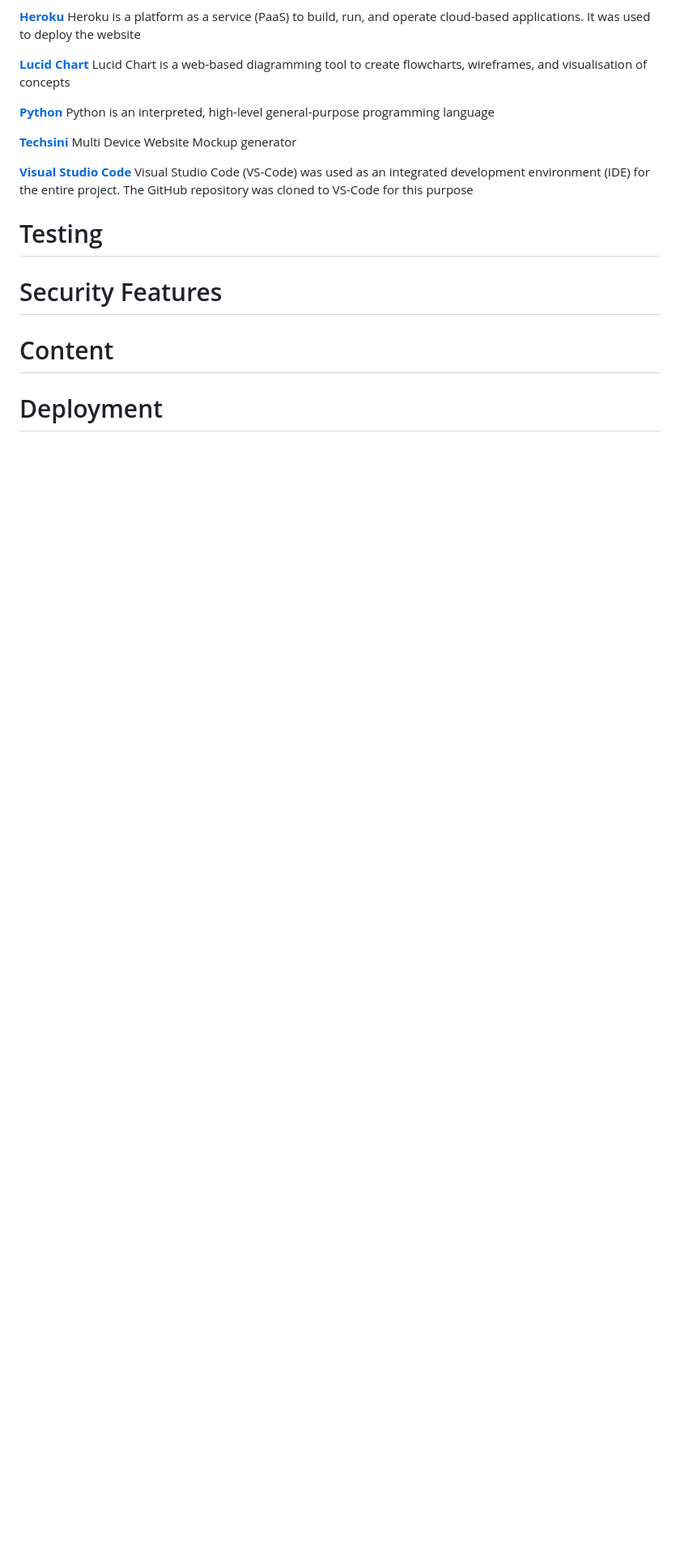
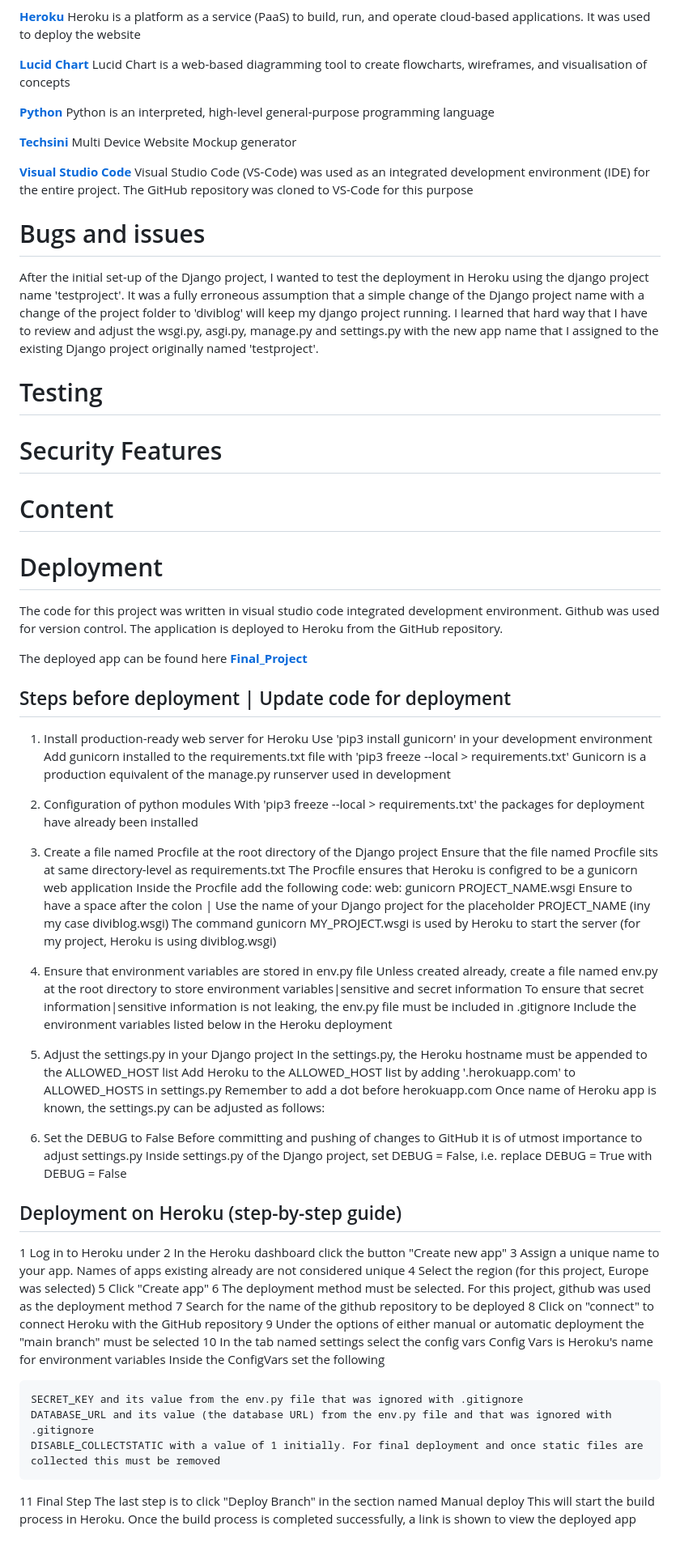
Before and after one commit to Werner-Staeblein/Project-4, a Markdown page: README.md, the part around the change printed below. Shown: that part at 81% size. Drawn GitHub-style; blank space fills up the shorter version.

Commit message:
Add deployment section to README. Update README with bugs faced in deployment

```diff
--- a/README.md
+++ b/README.md
@@ -88,6 +99,9 @@ The frontend primarily relies on the CSS framework Bootstrap for the efficient l
 **[Visual Studio Code](https://code.visualstudio.com/)** Visual Studio Code (VS-Code) was used as an integrated development environment (IDE) for the entire project. The GitHub repository was cloned to VS-Code for this purpose
 
 
+# Bugs and issues
+After the initial set-up of the Django project, I wanted to test the deployment in Heroku using the django project name 'testproject'. It was a fully erroneous assumption that a simple change of the Django project name with a change of the project folder to 'diviblog' will keep my django project running. I learned that hard way that I have to review and adjust the wsgi.py, asgi.py, manage.py and settings.py with the new app name that I assigned to the existing Django project originally named 'testproject'.
+
 
 # Testing
 
@@ -100,5 +114,63 @@ The frontend primarily relies on the CSS framework Bootstrap for the efficient l
 # Content
 
 
+# Deployment
 
-# Deployment
+The code for this project was written in visual studio code integrated development environment. Github was used for version control. The application is deployed to Heroku from the GitHub repository.
+
+The deployed app can be found here **[Final_Project](https://dividend-blog-app-7524309b6f0c.herokuapp.com/)**
+
+## Steps before deployment | Update code for deployment
+
+1. Install production-ready web server for Heroku
+Use 'pip3 install gunicorn' in your development environment
+Add gunicorn installed to the requirements.txt file with 'pip3 freeze --local > requirements.txt'
+Gunicorn is a production equivalent of the manage.py runserver used in development
+
+2. Configuration of python modules
+With 'pip3 freeze --local > requirements.txt' the packages for deployment have already been installed
+
+3. Create a file named Procfile at the root directory of the Django project
+Ensure that the file named Procfile sits at same directory-level as requirements.txt
+The Procfile ensures that Heroku is configred to be a gunicorn web application
+Inside the Procfile add the following code: web: gunicorn PROJECT_NAME.wsgi
+Ensure to have a space after the colon | Use the name of your Django project for the placeholder PROJECT_NAME (iny my case diviblog.wsgi)
+The command gunicorn MY_PROJECT.wsgi is used by Heroku to start the server (for my project, Heroku is using diviblog.wsgi)
+
+4. Ensure that environment variables are stored in env.py file
+Unless created already, create a file named env.py at the root directory to store environment variables|sensitive and secret information
+To ensure that secret information|sensitive information is not leaking, the env.py file must be included in .gitignore
+Include the environment variables listed below in the Heroku deployment
+
+5. Adjust the settings.py in your Django project
+In the settings.py, the Heroku hostname must be appended to the ALLOWED_HOST list
+Add Heroku to the ALLOWED_HOST list by adding '.herokuapp.com' to ALLOWED_HOSTS in settings.py
+Remember to add a dot before herokuapp.com
+Once name of Heroku app is known, the settings.py can be adjusted as follows:
+
+6. Set the DEBUG to False
+Before committing and pushing of changes to GitHub it is of utmost importance to adjust settings.py
+Inside settings.py of the Django project, set DEBUG = False, i.e. replace DEBUG = True with DEBUG = False
+
+## Deployment on Heroku (step-by-step guide)
+
+1	Log in to Heroku under
+2	In the Heroku dashboard click the button "Create new app"
+3	Assign a unique name to your app. Names of apps existing already are not considered unique
+4	Select the region (for this project, Europe was selected)
+5	Click "Create app"
+6	The deployment method must be selected. For this project, github was used as the deployment method
+7	Search for the name of the github repository to be deployed
+8	Click on "connect" to connect Heroku with the GitHub repository
+9	Under the options of either manual or automatic deployment the "main branch" must be selected
+10	In the tab named settings select the config vars
+    Config Vars is Heroku's name for environment variables
+    Inside the ConfigVars set the following
+
+    SECRET_KEY and its value from the env.py file that was ignored with .gitignore
+    DATABASE_URL and its value (the database URL) from the env.py file and that was ignored with .gitignore
+    DISABLE_COLLECTSTATIC with a value of 1 initially. For final deployment and once static files are collected this must be removed
+
+11	Final Step
+    The last step is to click "Deploy Branch" in the section named Manual deploy
+    This will start the build process in Heroku. Once the build process is completed successfully, a link is shown to view the deployed app
```
Also changed, not shown: other parts of README.md (+12 -1 lines).
